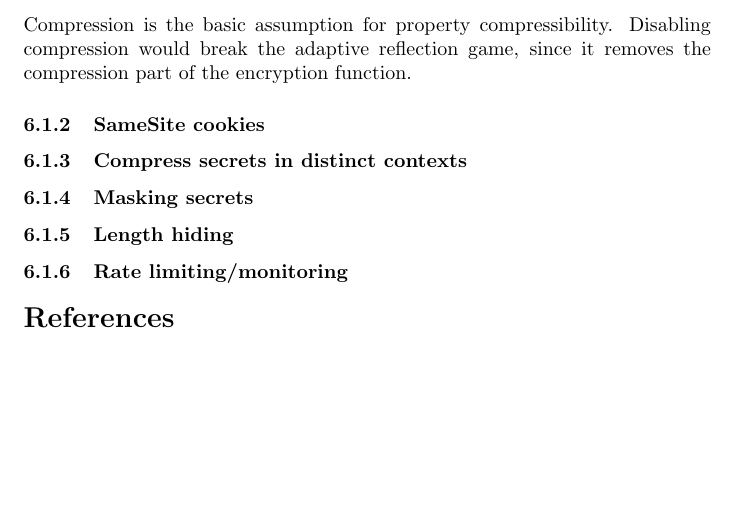
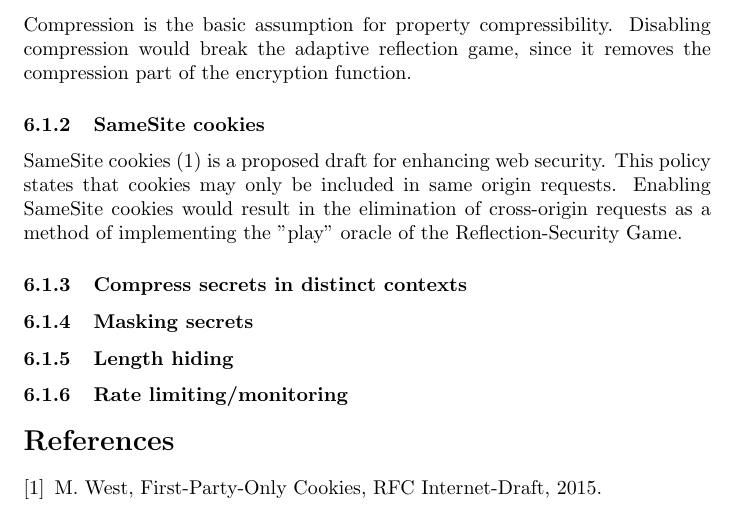
Before and after one commit to decrypto-org/rupture, a LaTeX document (etc/ccs/theory.tex): part of page 10 of 10, cut so that both start at the same text, the shorter picture padded with empty space. Compiled offline with pdfLaTeX.

Commit message:
Add SameSite cookies

```diff
--- a/etc/ccs/theory.tex
+++ b/etc/ccs/theory.tex
@@ -524,6 +524,10 @@ compression would break the adaptive reflection game, since it removes
 the compression part of the encryption function.
 
 \subsubsection{SameSite cookies}
+SameSite cookies \cite{c1} is a proposed draft for enhancing web security. This policy
+states that cookies may only be included in same origin requests. Enabling
+SameSite cookies would result in the elimination of cross-origin requests as a
+method of implementing the "play" oracle of the Reflection-Security Game.
 
 \subsubsection{Compress secrets in distinct contexts}
 
@@ -534,6 +538,9 @@ the compression part of the encryption function.
 \subsubsection{Rate limiting/monitoring}
 
 \begin{thebibliography}{1}
+
+\bibitem{c1} M. West, First-Party-Only Cookies, RFC Internet-Draft, 2015.
+
 \end{thebibliography}
 
 \end{document}
```
